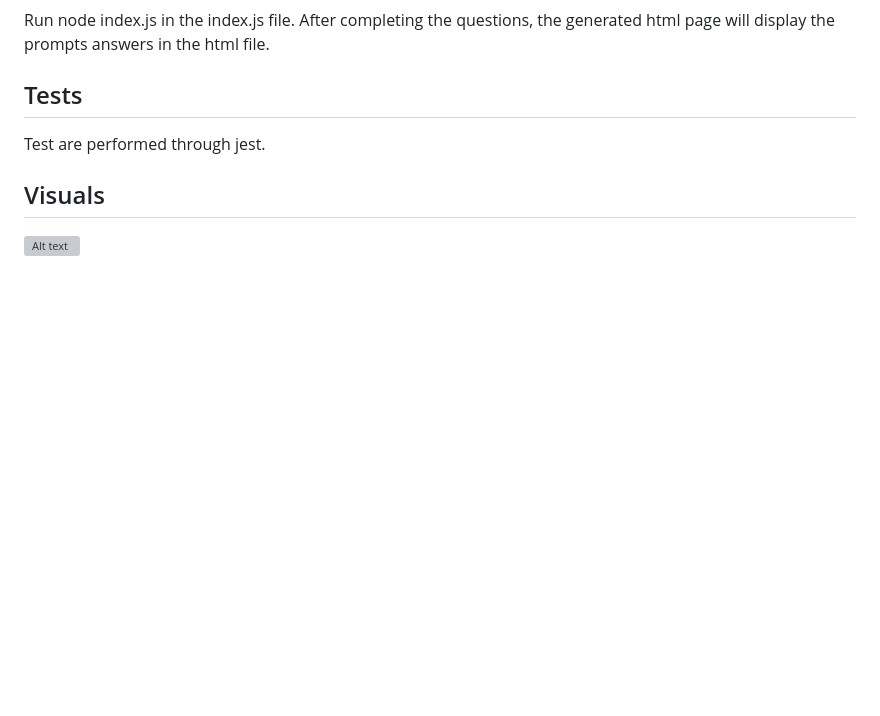
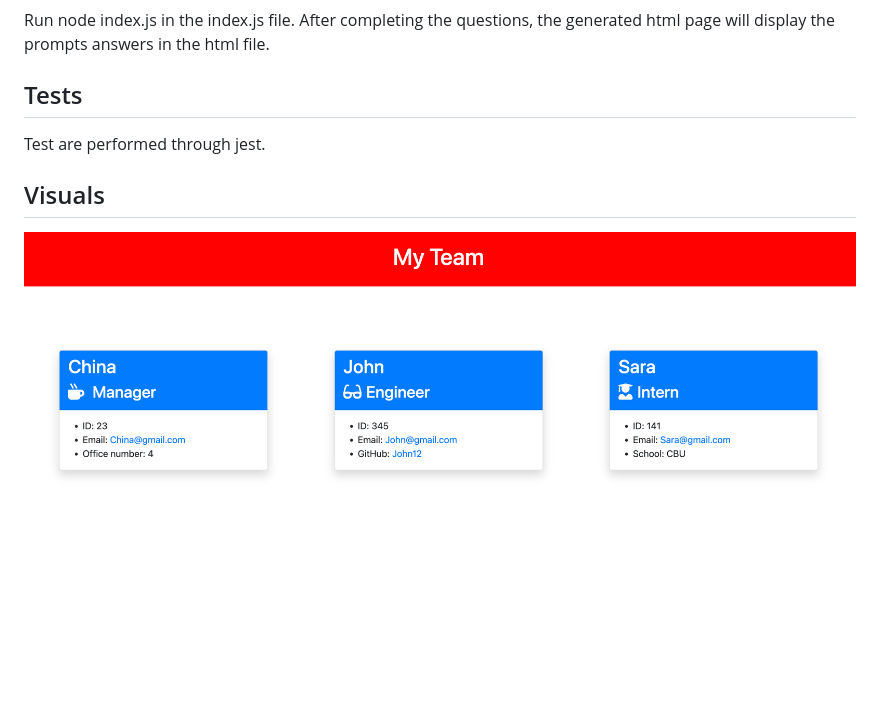
Before and after one commit to BrandyM98/team-profile-project, a Markdown page: README.md, the part around the change. Drawn GitHub-style; pictures changed too: Team-Profile.png (added); blank space fills up the shorter version; grey boxes are pictures that could not be loaded.

```diff
--- a/README.md
+++ b/README.md
@@ -25,4 +25,4 @@ Run node index.js in the index.js file. After completing the questions, the gene
 Test are performed through jest.
 
 ## Visuals
-![Alt text]()
+![Alt text](./Team-Profile.png)
```
Also changed, not shown: 3 other files.
